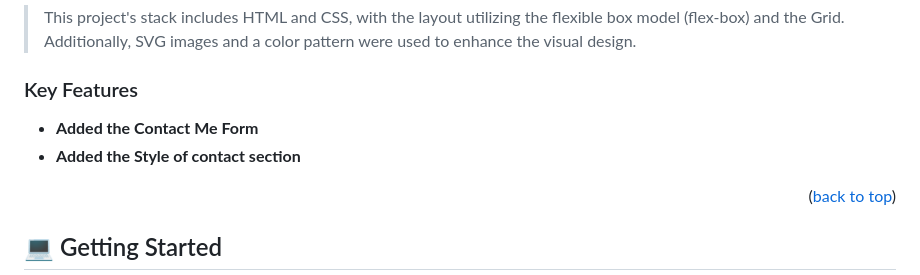
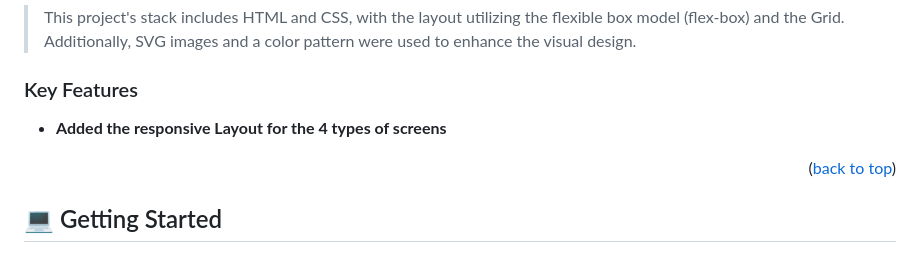
Before and after one commit to yusufobr/my-protfolio-mv, a Markdown page: README.md, the part around the change. Drawn GitHub-style.

Commit message:
Update the README.md with the last changes

```diff
--- a/README.md
+++ b/README.md
@@ -40,8 +40,7 @@
 
 ### Key Features <a name="key-features"></a>
 
-- **Added the Contact Me Form**
-- **Added the Style of contact section**
+- **Added the responsive Layout for the 4 types of screens**
 
 <p align="right">(<a href="#readme-top">back to top</a>)</p>
 
```
